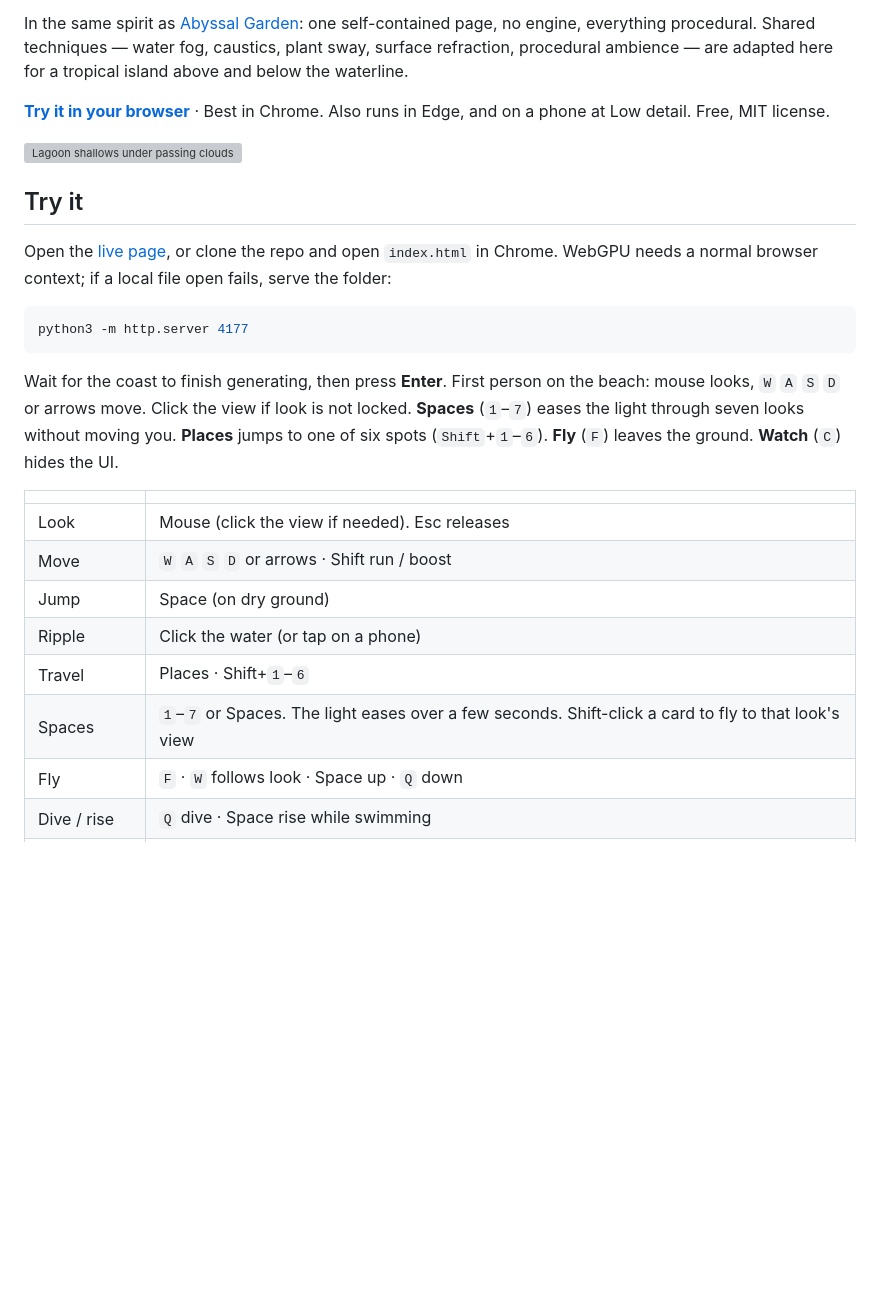
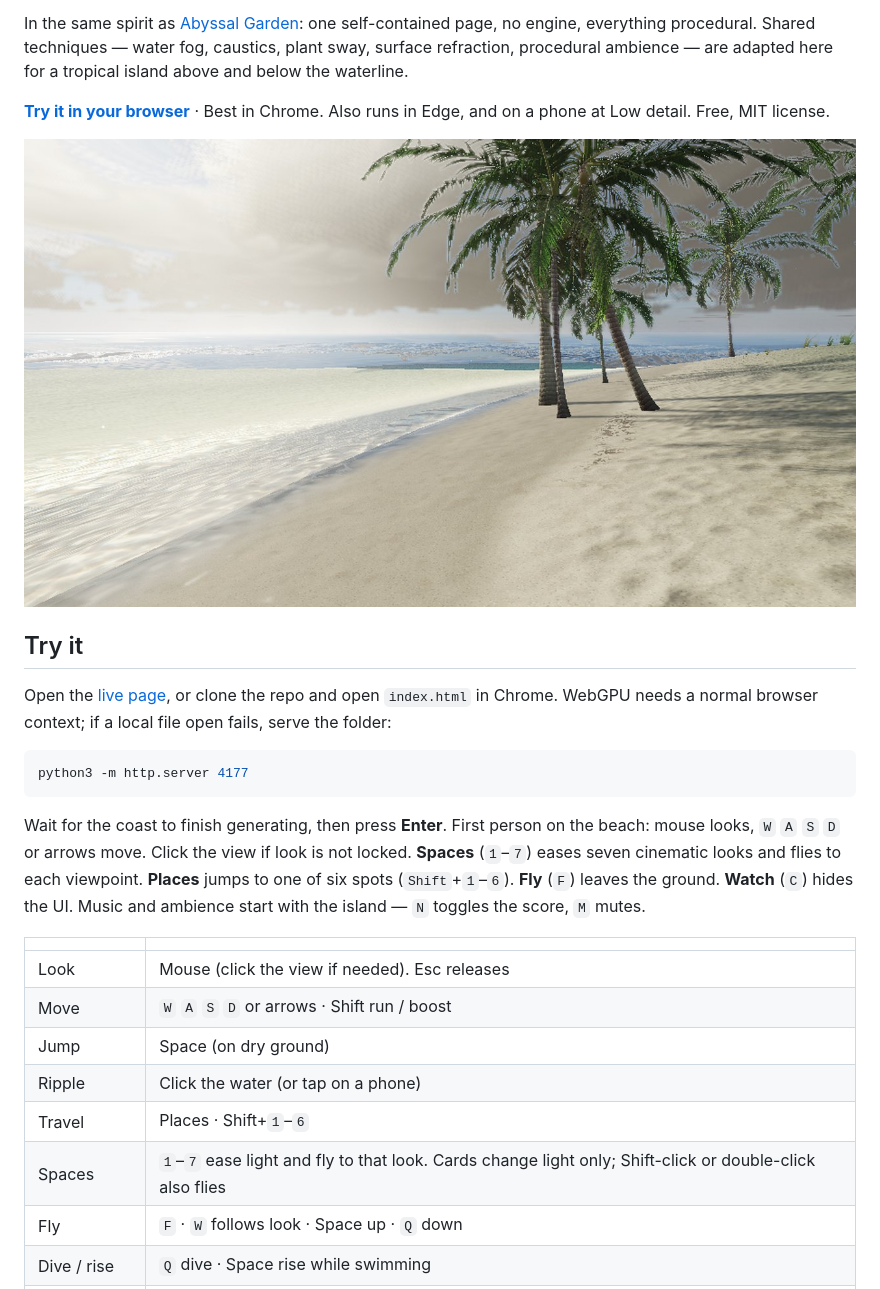
Before and after one commit to jordanz00/Windward, a Markdown page: README.md, the part around one of its changes. Drawn GitHub-style; pictures changed too: media/clouds.jpg (added); blank space fills up the shorter version; grey boxes are pictures that could not be loaded.

````diff
--- a/README.md
+++ b/README.md
@@ -6,7 +6,7 @@ In the same spirit as [Abyssal Garden](https://github.com/Noniv/abyssal-garden):
 
 **[Try it in your browser](https://jordanz00.github.io/Windward/)** · Best in Chrome. Also runs in Edge, and on a phone at Low detail. Free, MIT license.
 
-![Lagoon shallows under passing clouds](media/lagoon.jpg)
+![Volumetric clouds over the tropical shore](media/clouds.jpg)
 
 ## Try it
 
@@ -16,7 +16,7 @@ Open the [live page](https://jordanz00.github.io/Windward/), or clone the repo a
 python3 -m http.server 4177
 ```
 
-Wait for the coast to finish generating, then press **Enter**. First person on the beach: mouse looks, `W` `A` `S` `D` or arrows move. Click the view if look is not locked. **Spaces** (`1`–`7`) eases the light through seven looks without moving you. **Places** jumps to one of six spots (`Shift`+`1`–`6`). **Fly** (`F`) leaves the ground. **Watch** (`C`) hides the UI.
+Wait for the coast to finish generating, then press **Enter**. First person on the beach: mouse looks, `W` `A` `S` `D` or arrows move. Click the view if look is not locked. **Spaces** (`1`–`7`) eases seven cinematic looks and flies to each viewpoint. **Places** jumps to one of six spots (`Shift`+`1`–`6`). **Fly** (`F`) leaves the ground. **Watch** (`C`) hides the UI. Music and ambience start with the island — `N` toggles the score, `M` mutes.
 
 | | |
 |---|---|
@@ -25,7 +25,7 @@ Wait for the coast to finish generating, then press **Enter**. First person on t
 | Jump | Space (on dry ground) |
 | Ripple | Click the water (or tap on a phone) |
 | Travel | Places · Shift+`1`–`6` |
-| Spaces | `1`–`7` or Spaces. The light eases over a few seconds. Shift-click a card to fly to that look's view |
+| Spaces | `1`–`7` ease light and fly to that look. Cards change light only; Shift-click or double-click also flies |
 | Fly | `F` · `W` follows look · Space up · `Q` down |
 | Dive / rise | `Q` dive · Space rise while swimming |
 | Watch | `C` · Esc restores controls |
````
Also changed, not shown: other parts of README.md (+37 -31 lines), PROJECTS/001-WINDWARD/PROJECT_PROFILE.md (+1 -13 lines), PROJECTS/001-WINDWARD/SHOWCASE.md (+12 -10 lines), media/clouds-deck.jpg (added), media/clouds-storm.jpg (added), media/flora.jpg (added), media/night-sky.jpg (added), media/shore-curl.jpg (added), 5 other files.
